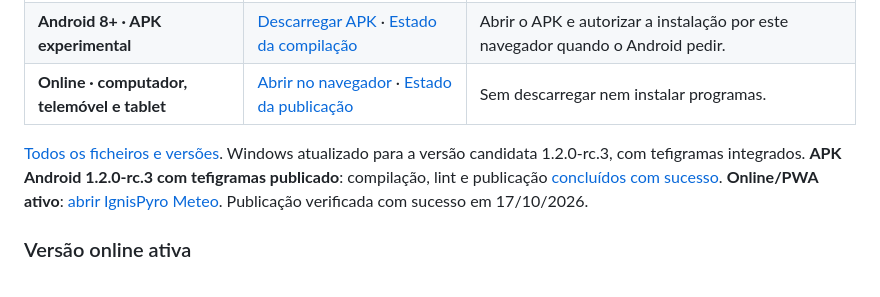
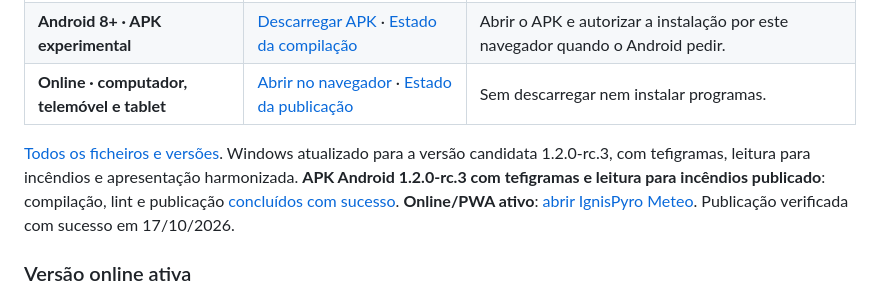
Before and after one commit to dsantananet/ignispyro-meteo, a Markdown page: README.md, the part around the change. Rendered like a GitHub page.

Commit message:
Confirm published 1.2.0-rc.3 applications and fire-profile interpretation [skip ci]

```diff
--- a/README.md
+++ b/README.md
@@ -17,7 +17,7 @@ Aldeia do Bispo (IALDEI10) e mantém o Borda d’Água digital para agronomia. N
 | **Online · computador, telemóvel e tablet** | [Abrir no navegador](https://dsantananet.github.io/ignispyro-meteo/) · [Estado da publicação](https://github.com/dsantananet/ignispyro-meteo/actions/workflows/online.yml) | Sem descarregar nem instalar programas. |
 
 [Todos os ficheiros e versões](https://github.com/dsantananet/ignispyro-meteo/releases).
-Windows atualizado para a versão candidata 1.2.0-rc.3, com tefigramas integrados. **APK Android 1.2.0-rc.3 com tefigramas publicado**: compilação, lint e publicação [concluídos com sucesso](https://github.com/dsantananet/ignispyro-meteo/actions/runs/39066053480). **Online/PWA ativo**: [abrir IgnisPyro Meteo](https://dsantananet.github.io/ignispyro-meteo/). Publicação verificada com sucesso em 17/10/2026.
+Windows atualizado para a versão candidata 1.2.0-rc.3, com tefigramas, leitura para incêndios e apresentação harmonizada. **APK Android 1.2.0-rc.3 com tefigramas e leitura para incêndios publicado**: compilação, lint e publicação [concluídos com sucesso](https://github.com/dsantananet/ignispyro-meteo/actions/runs/39069107630). **Online/PWA ativo**: [abrir IgnisPyro Meteo](https://dsantananet.github.io/ignispyro-meteo/). Publicação verificada com sucesso em 17/10/2026.
 
 ### Versão online ativa
 
```
